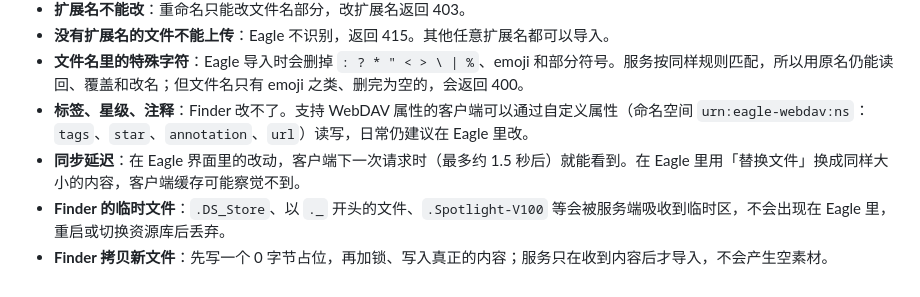
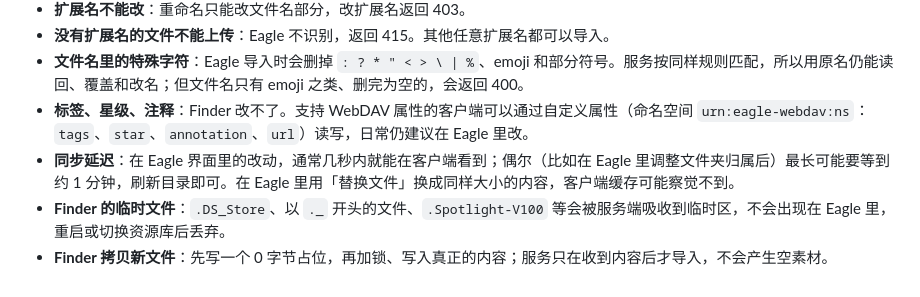
Before and after one commit to chaoliu719/eagle-webdav, a Markdown page: docs/user/library-behavior.md, the part around the change. GitHub-like rendering.

```diff
--- a/docs/user/library-behavior.md
+++ b/docs/user/library-behavior.md
@@ -39,6 +39,6 @@
 - **没有扩展名的文件不能上传**：Eagle 不识别，返回 415。其他任意扩展名都可以导入。
 - **文件名里的特殊字符**：Eagle 导入时会删掉 `: ? * " < > \ | %`、emoji 和部分符号。服务按同样规则匹配，所以用原名仍能读回、覆盖和改名；但文件名只有 emoji 之类、删完为空的，会返回 400。
 - **标签、星级、注释**：Finder 改不了。支持 WebDAV 属性的客户端可以通过自定义属性（命名空间 `urn:eagle-webdav:ns`：`tags`、`star`、`annotation`、`url`）读写，日常仍建议在 Eagle 里改。
-- **同步延迟**：在 Eagle 界面里的改动，客户端下一次请求时（最多约 1.5 秒后）就能看到。在 Eagle 里用「替换文件」换成同样大小的内容，客户端缓存可能察觉不到。
+- **同步延迟**：在 Eagle 界面里的改动，通常几秒内就能在客户端看到；偶尔（比如在 Eagle 里调整文件夹归属后）最长可能要等到约 1 分钟，刷新目录即可。在 Eagle 里用「替换文件」换成同样大小的内容，客户端缓存可能察觉不到。
 - **Finder 的临时文件**：`.DS_Store`、以 `._` 开头的文件、`.Spotlight-V100` 等会被服务端吸收到临时区，不会出现在 Eagle 里，重启或切换资源库后丢弃。
 - **Finder 拷贝新文件**：先写一个 0 字节占位，再加锁、写入真正的内容；服务只在收到内容后才导入，不会产生空素材。
```
Also changed, not shown: docs/dev/eagle-api-notes.md (+7 -0 lines).
